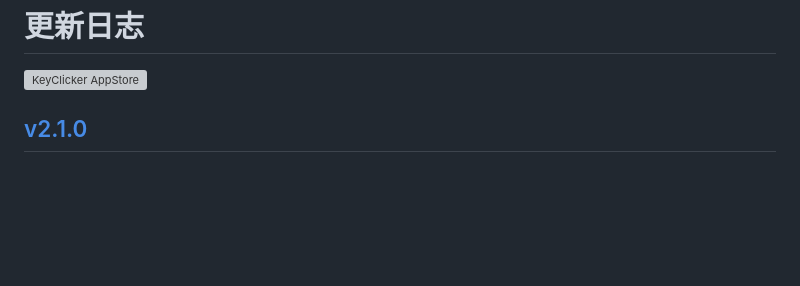
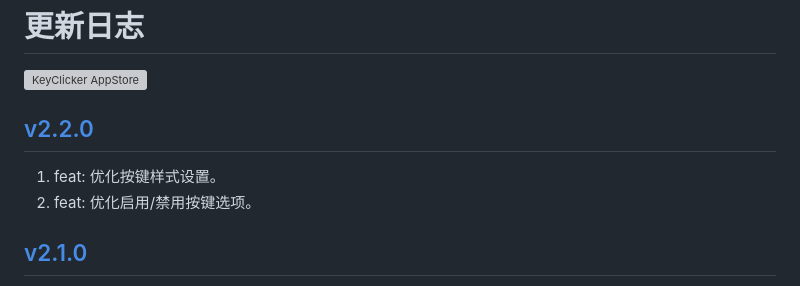
Before and after one commit to jaywcjlove/key-clicker, a Markdown page: CHANGELOG.zh.md, the part around the change. Rendered like a GitHub page; blank space fills up the shorter version; grey boxes are pictures that could not be loaded.

```diff
--- a/CHANGELOG.zh.md
+++ b/CHANGELOG.zh.md
@@ -9,6 +9,11 @@
 <a target="_blank" href="https://apps.apple.com/app/key-clicker/6740425504" title="KeyClicker for macOS">
     <img alt="KeyClicker AppStore" src="https://jaywcjlove.github.io/sb/download/macos.svg" height="51">
 </a>
+
+## [v2.2.0](https://github.com/jaywcjlove/key-clicker/releases/tag/v2.2.0)
+
+1. feat: 优化按键样式设置。
+2. feat: 优化启用/禁用按键选项。
 
 ## [v2.1.0](https://github.com/jaywcjlove/key-clicker/releases/tag/v2.1.0)
 
```
Also changed, not shown: CHANGELOG.md (+5 -0 lines).
